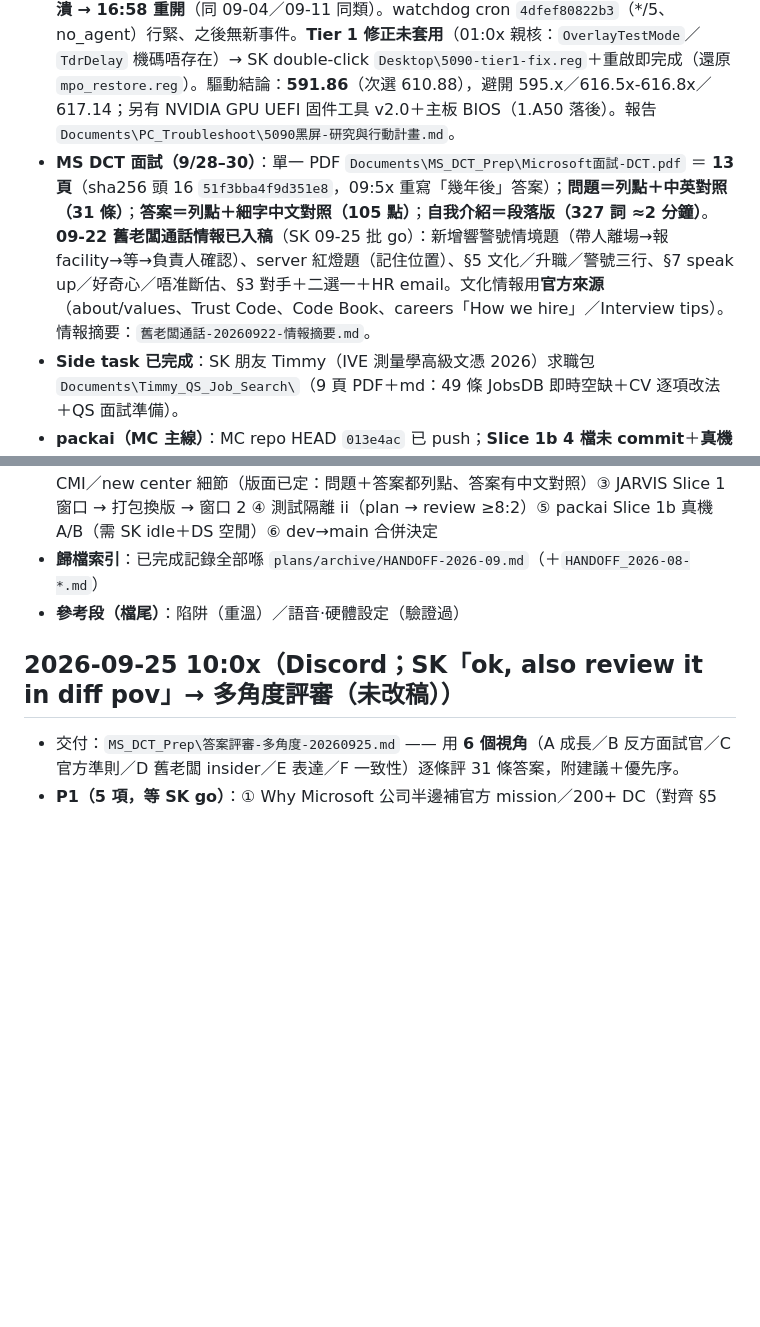
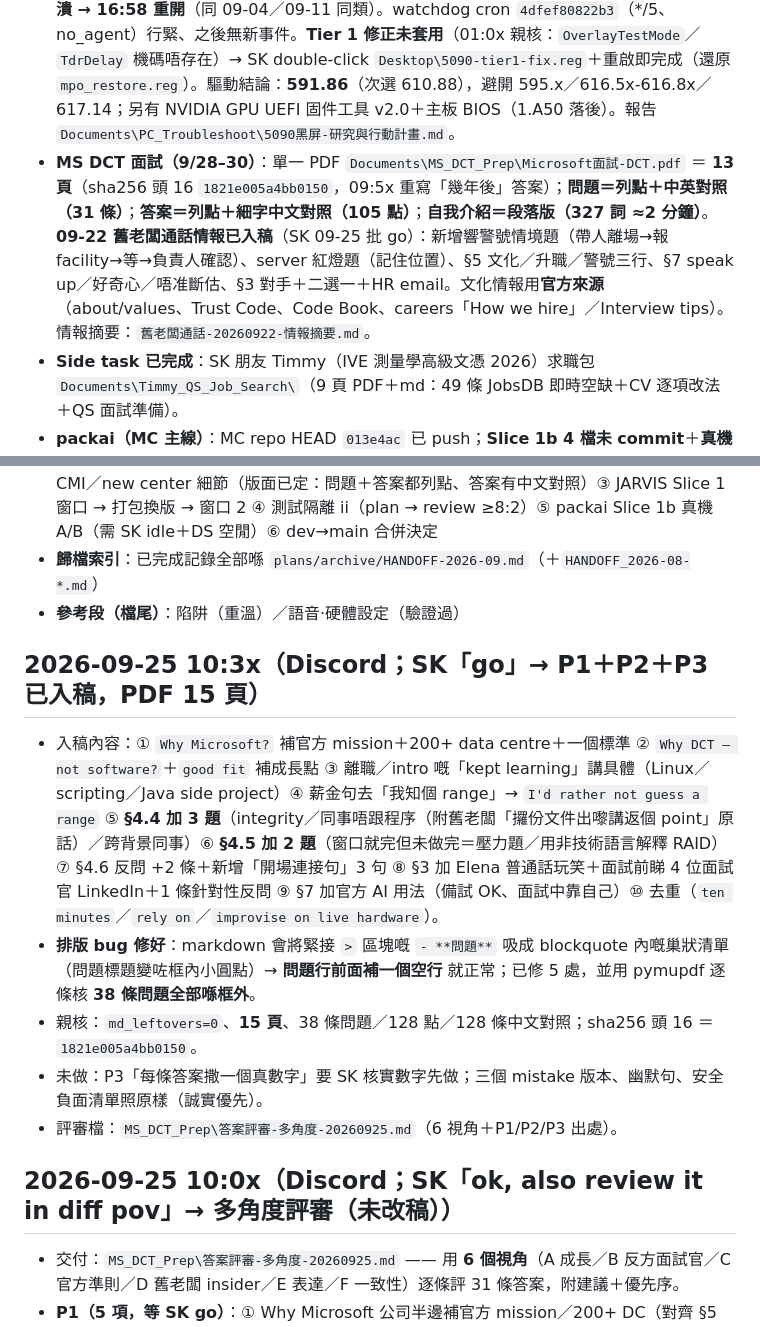
Before and after one commit to skps00/jarvis-pc, a Markdown page: .hermes/plans/HANDOFF.md, 2 parts joined by grey strips. Drawn GitHub-style; blank space fills up the shorter version.

Commit message:
docs(handoff): DCT P1+P2+P3 applied (5 new questions, culture/integrity, official mission); PDF 15p; question-bullet nesting fix

```diff
--- a/.hermes/plans/HANDOFF.md
+++ b/.hermes/plans/HANDOFF.md
@@ -10,7 +10,7 @@
  - ⚠️ **一個 app 正常有 4 個同名「JARVIS ONE」進程**（主 9192／GPU 10168／網絡 33088／renderer 35880；portable 解壓到 `%TEMP%`，外層係 `JARVIS-ONE-0.4.13.exe`）→ 唔係重複開 app，**唔好 kill 主進程**（會連 HUD＋側車一齊死）。
  - **Slice 1（側車重啟循環修復）＝ code 寫好、自驗過、未 commit、未換版**：4 檔＝`src/jarvis/shell_app.py`／`hud/main.js`／`src/jarvis/settings.py`／`hud/settings.html`。還原＝`git checkout -- <4 檔>`；patch 存底 `%LOCALAPPDATA%\hermes\backups\jarvis-sidecar-slice1-uncommitted-20260923.patch`。**等 SK 揀驗收窗口**（窗口 1＝開 HUD 15–20 分鐘，驗 #1–#4／#6／#7／#10＋U1／U2；窗口 2＝HUD 關 ≥35 分鐘，驗 #8／#9＋`OFF` 情境）；打包換版（`swap_hud_version.ps1`）夾喺兩窗之間。
  - **5090 黑屏**：今日 **16:37 系統停止回應 → 16:49–16:51 nvlddmkm 153×54＋dwm 崩潰 → 16:58 重開**（同 09-04／09-11 同類）。watchdog cron `4dfef80822b3`（*/5、no_agent）行緊、之後無新事件。**Tier 1 修正未套用**（01:0x 親核：`OverlayTestMode`／`TdrDelay` 機碼唔存在）→ SK double-click `Desktop\5090-tier1-fix.reg`＋重啟即完成（還原 `mpo_restore.reg`）。驅動結論：**591.86**（次選 610.88），避開 595.x／616.5x-616.8x／617.14；另有 NVIDIA GPU UEFI 固件工具 v2.0＋主板 BIOS（1.A50 落後）。報告 `Documents\PC_Troubleshoot\5090黑屏-研究與行動計畫.md`。
- - **MS DCT 面試（9/28–30）**：單一 PDF `Documents\MS_DCT_Prep\Microsoft面試-DCT.pdf` ＝ **13 頁**（sha256 頭 16 `51f3bba4f9d351e8`，09:5x 重寫「幾年後」答案）；**問題＝列點＋中英對照（31 條）**；**答案＝列點＋細字中文對照（105 點）**；**自我介紹＝段落版（327 詞 ≈2 分鐘）**。**09-22 舊老闆通話情報已入稿**（SK 09-25 批 go）：新增響警號情境題（帶人離場→報 facility→等→負責人確認）、server 紅燈題（記住位置）、§5 文化／升職／警號三行、§7 speak up／好奇心／唔准斷估、§3 對手＋二選一＋HR email。文化情報用**官方來源**（about/values、Trust Code、Code Book、careers「How we hire」／Interview tips）。情報摘要：`舊老闆通話-20260922-情報摘要.md`。
+ - **MS DCT 面試（9/28–30）**：單一 PDF `Documents\MS_DCT_Prep\Microsoft面試-DCT.pdf` ＝ **13 頁**（sha256 頭 16 `1821e005a4bb0150`，09:5x 重寫「幾年後」答案）；**問題＝列點＋中英對照（31 條）**；**答案＝列點＋細字中文對照（105 點）**；**自我介紹＝段落版（327 詞 ≈2 分鐘）**。**09-22 舊老闆通話情報已入稿**（SK 09-25 批 go）：新增響警號情境題（帶人離場→報 facility→等→負責人確認）、server 紅燈題（記住位置）、§5 文化／升職／警號三行、§7 speak up／好奇心／唔准斷估、§3 對手＋二選一＋HR email。文化情報用**官方來源**（about/values、Trust Code、Code Book、careers「How we hire」／Interview tips）。情報摘要：`舊老闆通話-20260922-情報摘要.md`。
  - **Side task 已完成**：SK 朋友 Timmy（IVE 測量學高級文憑 2026）求職包 `Documents\Timmy_QS_Job_Search\`（9 頁 PDF＋md：49 條 JobsDB 即時空缺＋CV 逐項改法＋QS 面試準備）。
  - **packai（MC 主線）**：MC repo HEAD `013e4ac` 已 push；**Slice 1b 4 檔未 commit**＋**真機 A/B 未跑**。
  - **語音／mic 線 HOLD**（等新 mic）；Hermes `compression.micro_compact=true`（09-22 生效）。
@@ -24,6 +24,13 @@
 - **歸檔索引**：已完成記錄全部喺 `plans/archive/HANDOFF-2026-09.md`（＋`HANDOFF_2026-08-*.md`）
 - **參考段（檔尾）**：陷阱（重溫）／語音·硬體設定（驗證過）
 <!-- STATE:END -->
+## 2026-09-25 10:3x（Discord；SK「go」→ **P1＋P2＋P3 已入稿**，PDF 15 頁）
+- 入稿內容：① `Why Microsoft?` 補官方 mission＋200+ data centre＋一個標準 ② `Why DCT — not software?`＋`good fit` 補成長點 ③ 離職／intro 嘅「kept learning」講具體（Linux／scripting／Java side project）④ 薪金句去「我知個 range」→ `I'd rather not guess a range` ⑤ **§4.4 加 3 題**（integrity／同事唔跟程序（附舊老闆「攞份文件出嚟講返個 point」原話）／跨背景同事）⑥ **§4.5 加 2 題**（窗口就完但未做完＝壓力題／用非技術語言解釋 RAID）⑦ §4.6 反問 +2 條＋新增「開場連接句」3 句 ⑧ §3 加 Elena 普通話玩笑＋面試前睇 4 位面試官 LinkedIn＋1 條針對性反問 ⑨ §7 加官方 AI 用法（備試 OK、面試中靠自己）⑩ 去重（`ten minutes`／`rely on`／`improvise on live hardware`）。
+- **排版 bug 修好**：markdown 會將緊接 `>` 區塊嘅 `- **問題**` 吸成 blockquote 內嘅巢狀清單（問題標題變咗框內小圓點）→ **問題行前面補一個空行** 就正常；已修 5 處，並用 pymupdf 逐條核 **38 條問題全部喺框外**。
+- 親核：`md_leftovers=0`、**15 頁**、38 條問題／128 點／128 條中文對照；sha256 頭 16 ＝ `1821e005a4bb0150`。
+- 未做：P3「每條答案撒一個真數字」要 SK 核實數字先做；三個 mistake 版本、幽默句、安全負面清單照原樣（誠實優先）。
+- 評審檔：`MS_DCT_Prep\答案評審-多角度-20260925.md`（6 視角＋P1/P2/P3 出處）。
+
 ## 2026-09-25 10:0x（Discord；SK「ok, also review it in diff pov」→ **多角度評審（未改稿）**）
 - 交付：`MS_DCT_Prep\答案評審-多角度-20260925.md` —— 用 **6 個視角**（A 成長／B 反方面試官／C 官方準則／D 舊老闆 insider／E 表達／F 一致性）逐條評 31 條答案，附建議＋優先序。
 - **P1（5 項，等 SK go）**：① Why Microsoft 公司半邊補官方 mission／200+ DC（對齊 §5「50/50」口徑）② `Why DCT — not software` 補成長句（同 SK 指出嘅同一病）③ 離職題「kept learning」講具體（進修＋自己動手＋主動求職）④ **§4.4 加「integrity／誠信」題**（官方 Integrity＋舊老闆「信字」）⑤ §3／§7 加「Elena 場可用普通話開玩笑」＋「面試前睇 4 位面試官背景、準備 1 條反問」。
```
